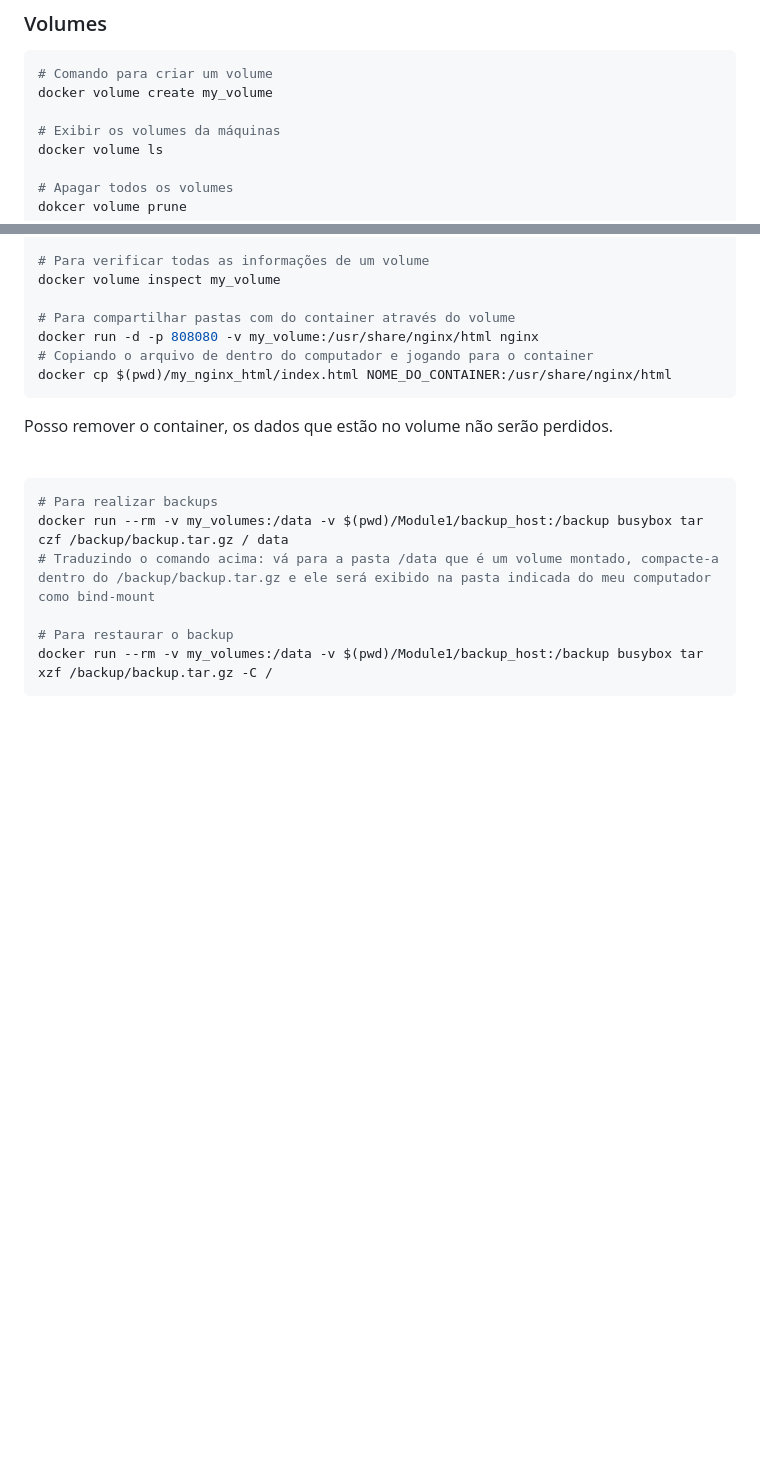
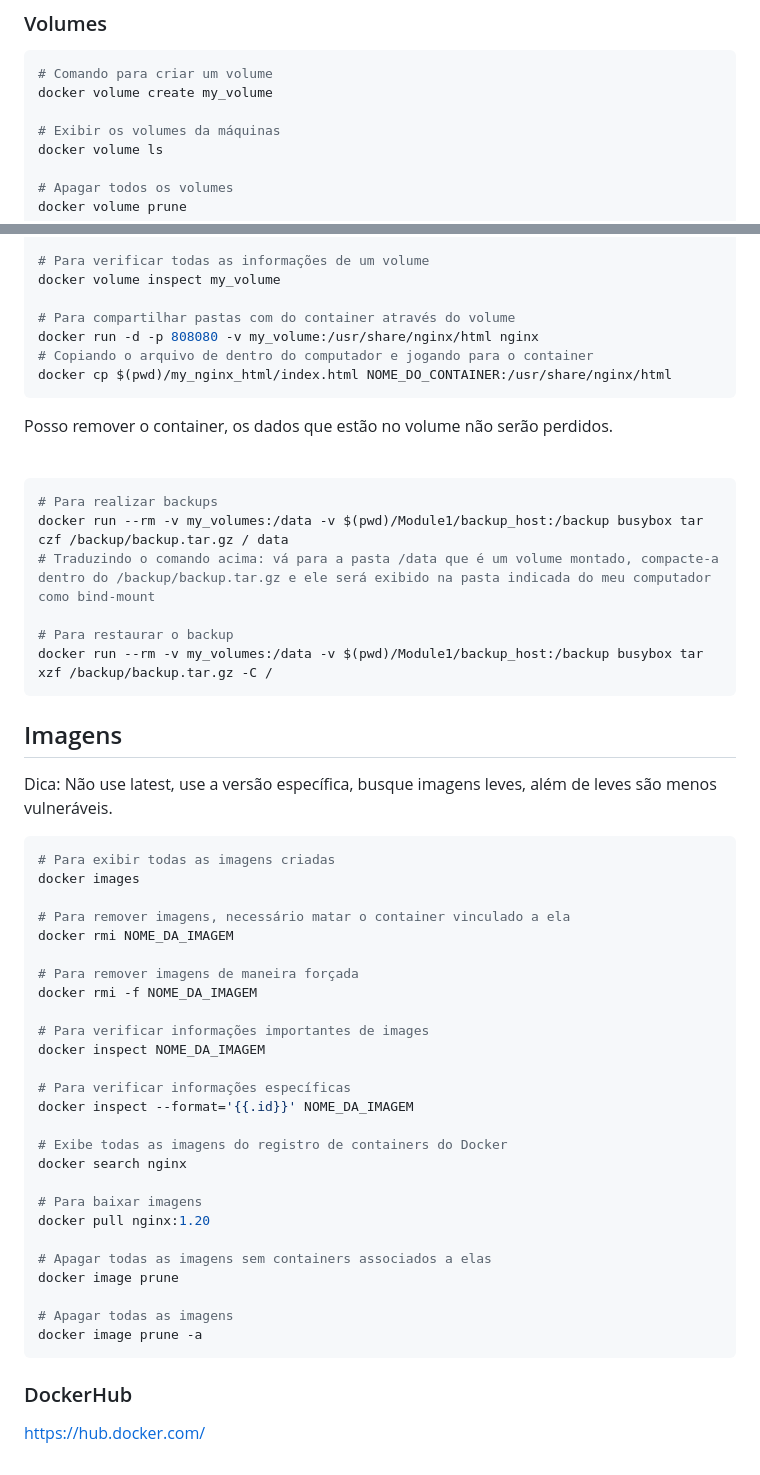
Before and after one commit to Dogolaa/StudyingDocker, a Markdown page: Readme.md, 2 parts joined by grey strips. GitHub-like rendering; blank space fills up the shorter version.

Commit message:
corrige comando de remoção de volumes e adiciona seção sobre imagens no README

````diff
--- a/Readme.md
+++ b/Readme.md
@@ -119,7 +119,7 @@ docker volume create my_volume
 docker volume ls
 
 # Apagar todos os volumes
-dokcer volume prune
+docker volume prune
 
 # Para verificar todas as informações de um volume
 docker volume inspect my_volume
@@ -142,3 +142,40 @@ docker run --rm -v my_volumes:/data -v $(pwd)/Module1/backup_host:/backup busybo
 # Para restaurar o backup
 docker run --rm -v my_volumes:/data -v $(pwd)/Module1/backup_host:/backup busybox tar xzf /backup/backup.tar.gz -C /
 ```
+
+## Imagens
+
+Dica: Não use latest, use a versão específica, busque imagens leves, além de leves são menos vulneráveis.
+
+```sh
+# Para exibir todas as imagens criadas
+docker images
+
+# Para remover imagens, necessário matar o container vinculado a ela
+docker rmi NOME_DA_IMAGEM
+
+# Para remover imagens de maneira forçada
+docker rmi -f NOME_DA_IMAGEM
+
+# Para verificar informações importantes de images
+docker inspect NOME_DA_IMAGEM
+
+# Para verificar informações específicas
+docker inspect --format='{{.id}}' NOME_DA_IMAGEM
+
+# Exibe todas as imagens do registro de containers do Docker
+docker search nginx
+
+# Para baixar imagens
+docker pull nginx:1.20
+
+# Apagar todas as imagens sem containers associados a elas
+docker image prune
+
+# Apagar todas as imagens
+docker image prune -a
+```
+
+### DockerHub
+
+https://hub.docker.com/
````
